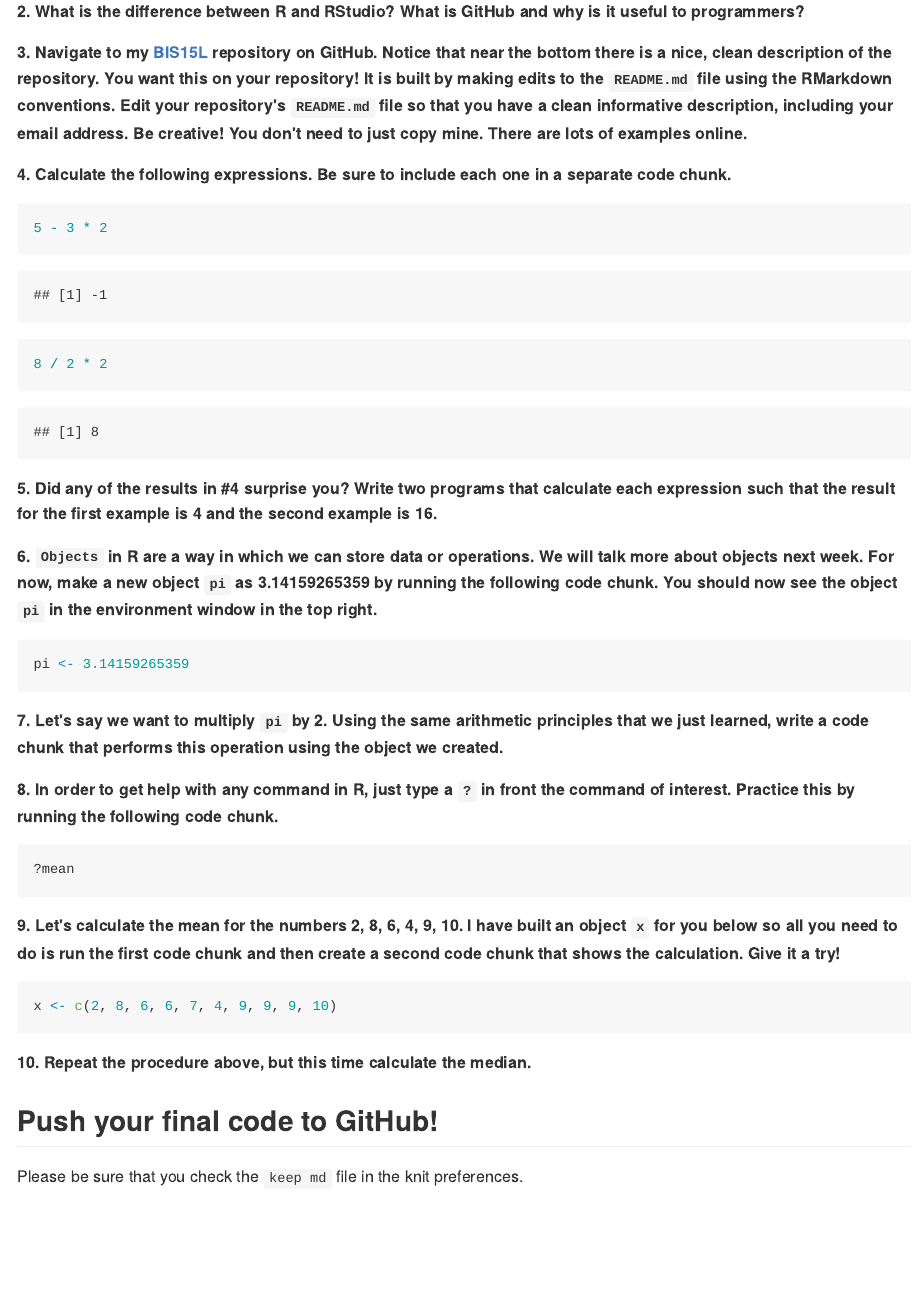
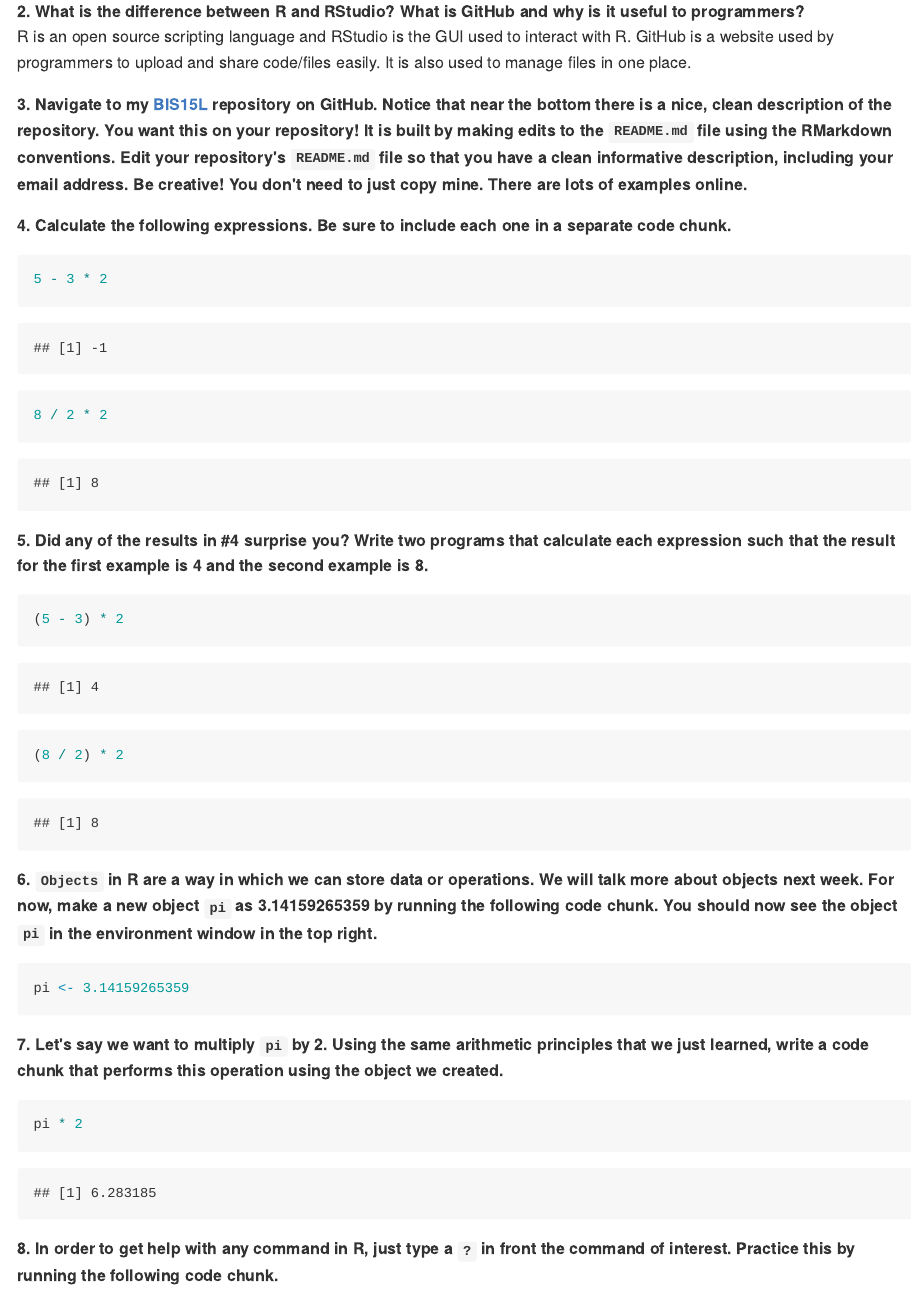
Before and after one commit to amandaaduong/BIS15W2024_aduong, an R Markdown document (lab1/lab1_hw.Rmd): the page in a window 1100 px wide, from 270 px down. The pictures show the output file lab1/lab1_hw.md that the author committed with the source, drawn offline in the style of GitHub.

Commit message:
hw1 update

````diff
--- a/lab1/lab1_hw.Rmd
+++ b/lab1/lab1_hw.Rmd
@@ -16,7 +16,7 @@ Make sure to use the formatting conventions of RMarkdown to make your report nea
 **1. Please complete the [class survey](https://forms.gle/AHHXd3aobaAdkkFg9) if you have not already done so.**
 
 **2. What is the difference between R and RStudio? What is GitHub and why is it useful to programmers?**
-
+R is an open source scripting language and RStudio is the GUI used to interact with R. GitHub is a website used by programmers to upload and share code/files easily. It is also used to manage files in one place.
 
 
 **3. Navigate to my [BIS15L](https://github.com/jmledford3115/BIS15LW2021_jledford) repository on GitHub. Notice that near the bottom there is a nice, clean description of the repository. You want this on your repository! It is built by making edits to the `README.md` file using the RMarkdown conventions. Edit your repository's `README.md` file so that you have a clean informative description, including your email address. Be creative! You don't need to just copy mine. There are lots of examples online.**
@@ -30,14 +30,14 @@ Make sure to use the formatting conventions of RMarkdown to make your report nea
 8 / 2 * 2
 ```
 
-**5. Did any of the results in #4 surprise you? Write two programs that calculate each expression such that the result for the first example is 4 and the second example is 16.**
+**5. Did any of the results in #4 surprise you? Write two programs that calculate each expression such that the result for the first example is 4 and the second example is 8.**
 
 ```{r}
-
+(5 - 3) * 2
 ```
 
 ```{r}
-
+(8 / 2) * 2
 ```
 
 **6. `Objects` in R are a way in which we can store data or operations. We will talk more about objects next week. For now, make a new object `pi` as 3.14159265359 by running the following code chunk. You should now see the object `pi` in the environment window in the top right.**
@@ -48,7 +48,7 @@ pi <- 3.14159265359
 **7. Let's say we want to multiply `pi` by 2. Using the same arithmetic principles that we just learned, write a code chunk that performs this operation using the object we created.**
 
 ```{r}
-
+pi * 2
 ```
 
 **8. In order to get help with any command in R, just type a `?` in front the command of interest. Practice this by running the following code chunk.**
````
Also changed, not shown: README copy.md (deleted, +0 -1 lines), README.md, lab1/lab1_hw.html (added), lab1/lab1_hw.md, lab1/lab1_hw.Rmd (6 more changed lines), 1 other file.
